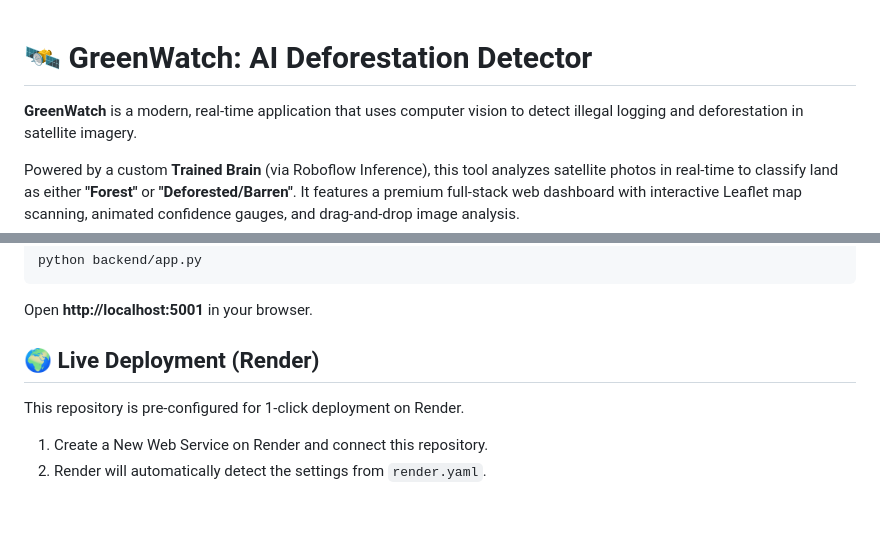
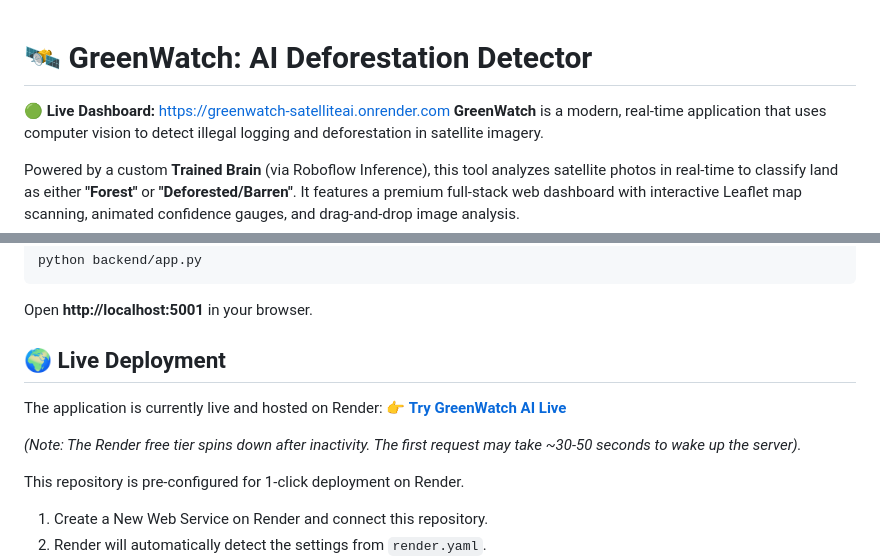
Before and after one commit to suvanwit25100-rgb/GreenWatch-Satellite-AI, a Markdown page: README.md, 2 parts joined by grey strips. GitHub-like rendering; blank space fills up the shorter version.

Commit message:
docs: add live deployment link to README

````diff
--- a/README.md
+++ b/README.md
@@ -1,5 +1,6 @@
 # 🛰️ GreenWatch: AI Deforestation Detector
 
+**🟢 Live Dashboard:** [https://greenwatch-satelliteai.onrender.com](https://greenwatch-satelliteai.onrender.com)
 **GreenWatch** is a modern, real-time application that uses computer vision to detect illegal logging and deforestation in satellite imagery.
 
 Powered by a custom **Trained Brain** (via Roboflow Inference), this tool analyzes satellite photos in real-time to classify land as either **"Forest"** or **"Deforested/Barren"**. It features a premium full-stack web dashboard with interactive Leaflet map scanning, animated confidence gauges, and drag-and-drop image analysis.
@@ -52,7 +53,12 @@ python backend/app.py
 ```
 Open **http://localhost:5001** in your browser.
 
-## 🌍 Live Deployment (Render)
+## 🌍 Live Deployment
+The application is currently live and hosted on Render:
+**👉 [Try GreenWatch AI Live](https://greenwatch-satelliteai.onrender.com)**
+
+*(Note: The Render free tier spins down after inactivity. The first request may take ~30-50 seconds to wake up the server).*
+
 This repository is pre-configured for 1-click deployment on Render.
 1. Create a New Web Service on Render and connect this repository.
 2. Render will automatically detect the settings from `render.yaml`.
````
